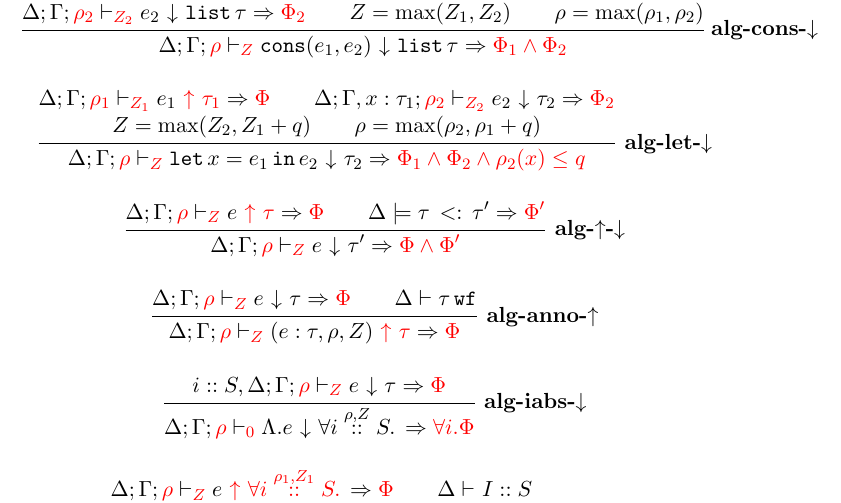
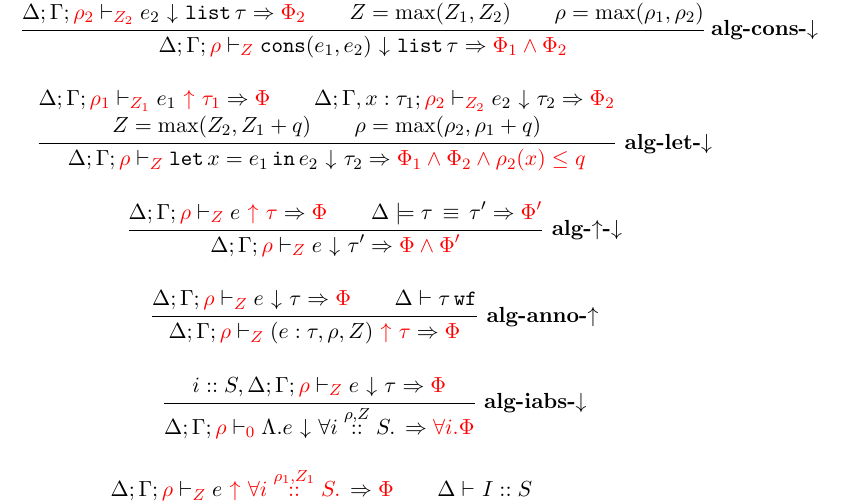
Before and after one commit to jiawenliu/AdaptivityAnalysis, a LaTeX document (v2/main.tex, which reads v2/bidirectional.tex): part of page 16 of 45, cut so that both start at the same text. Compiled offline with pdfLaTeX.

Commit message:
small edit

```diff
--- a/v2/bidirectional.tex
+++ b/v2/bidirectional.tex
@@ -249,8 +249,7 @@
 	\infr{\expr}{\type}{\restriction}{\psi}
 	\\
 	\Delta \models
-	\sub{\type}{\type'} \Rightarrow
-	{\color{red} \restriction'}
+	\eqv{\type}{\type'}{ \restriction'}
 }
 {
 	\Delta; \Gamma; \red{\dmap} \tvdash{\red{\nnatA}}
```
